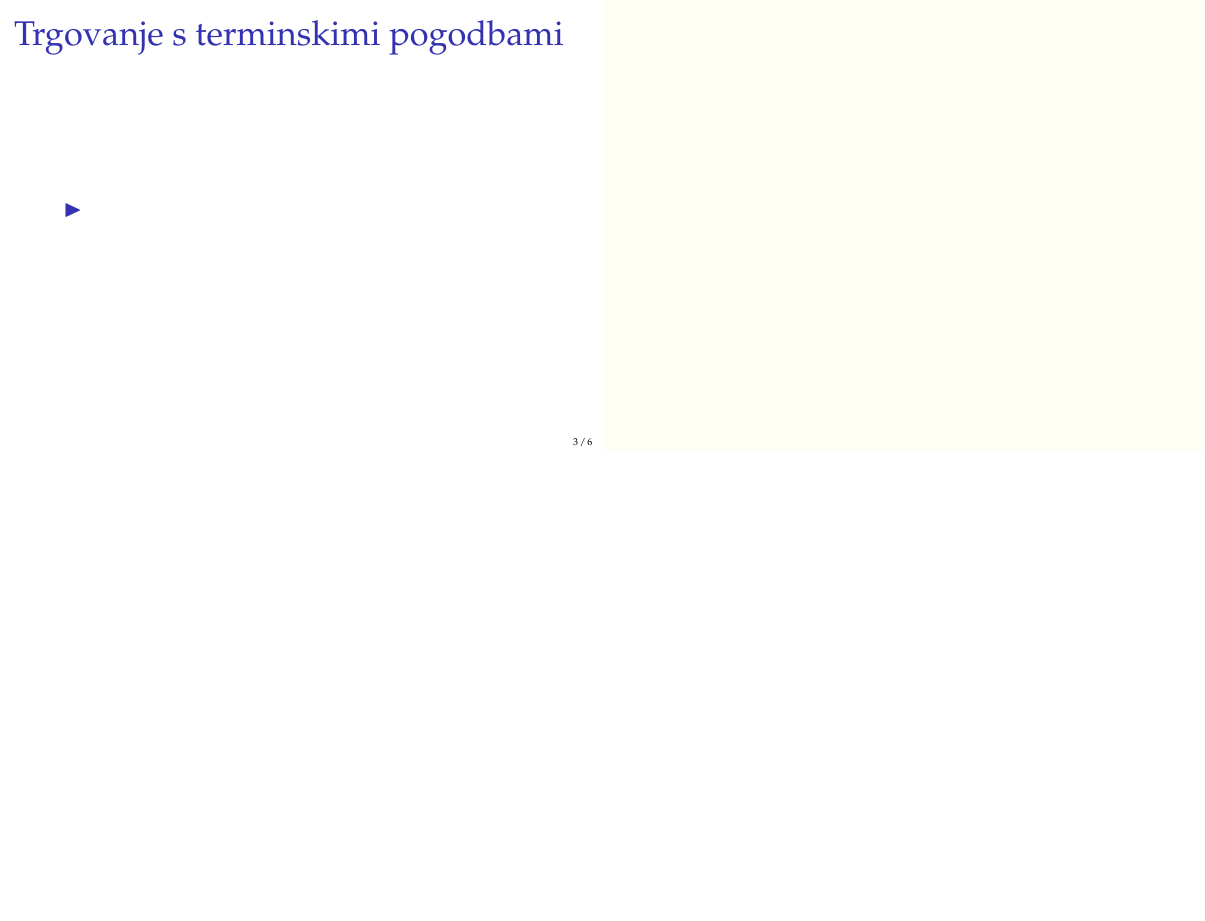
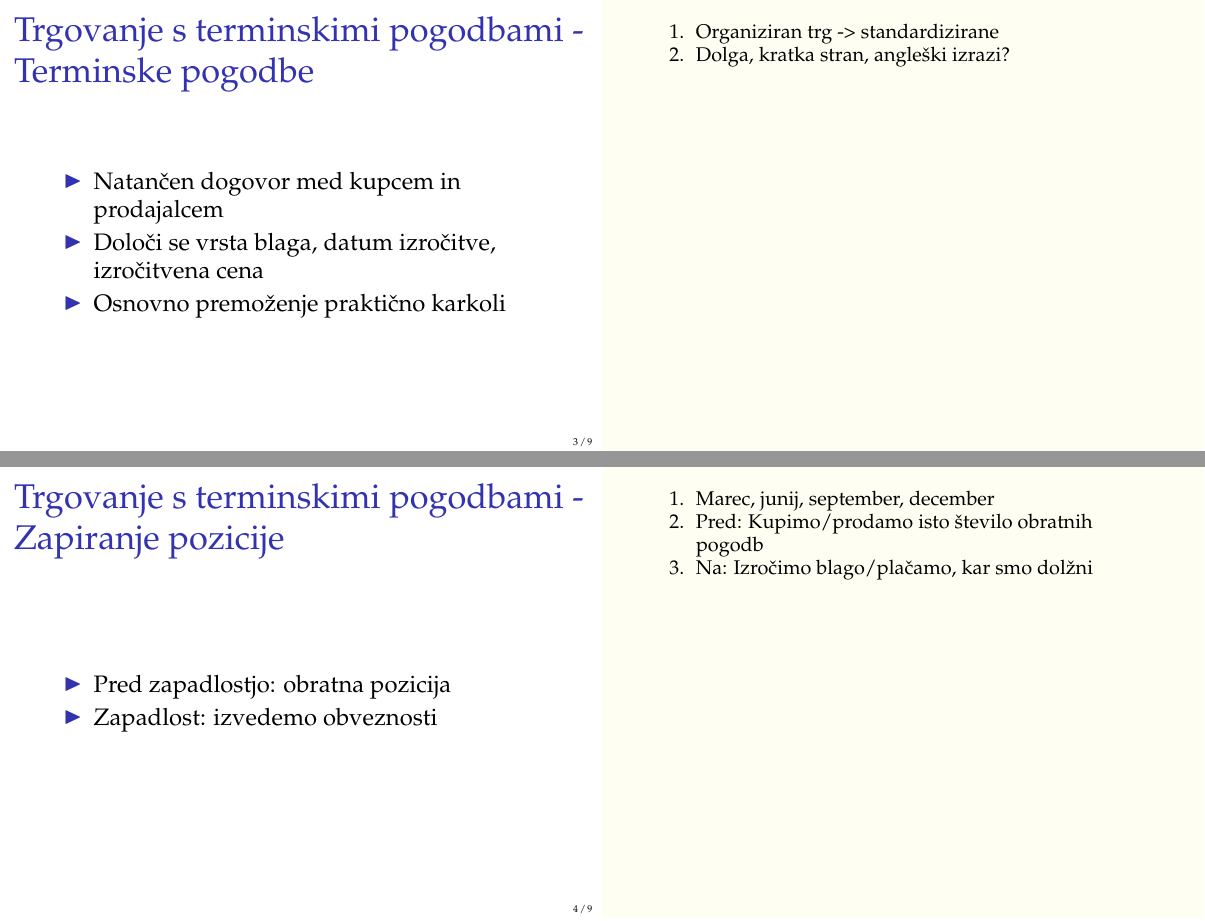
Before and after one commit to timkalan/seminar2020, LaTeX slides (predstavitev.tex): page 3 of 6 before the commit and pages 3 and 4 of 9 after it, the two joined at a grey line, the shorter picture padded with empty space. Compiled offline with pdfLaTeX.

Commit message:
začetni slajdi

```diff
--- a/predstavitev.tex
+++ b/predstavitev.tex
@@ -46,9 +47,35 @@
 
 \end{frame}
 
+% cel del o trgovanju mogoče lahko en slajd
+
 \begin{frame}
-    \frametitle{Trgovanje s terminskimi pogodbami}
+    \frametitle{Trgovanje s terminskimi pogodbami - Terminske pogodbe}
 
     \begin{itemize}
-        \item
+        \item Natančen dogovor med kupcem in prodajalcem
+        \item Določi se vrsta blaga, datum izročitve, izročitvena cena
+        \item Osnovno premoženje praktično karkoli
     \end{itemize}
+
+    \note[item]{Organiziran trg -> standardizirane}
+    \note[item]{Dolga, kratka stran, angleški izrazi?}
+
+\end{frame}
+
+\begin{frame}
+    \frametitle{Trgovanje s terminskimi pogodbami - Zapiranje pozicije}
+
+    \begin{itemize}
+        \item Pred zapadlostjo: obratna pozicija
+        \item Zapadlost: izvedemo obveznosti
+    \end{itemize}
+
+    \note[item]{Marec, junij, september, december}
+    \note[item]{Pred: Kupimo/prodamo isto število obratnih pogodb}
+    \note[item]{Na: Izročimo blago/plačamo, kar smo dolžni}
+
+\end{frame}
+
+\begin{frame}
+    \frametitle{Trgovanje s terminskimi pogodbami - Vloga klirinške hiše}
@@ -54,0 +94 @@
+    \frametitle{Trgovanje s terminskimi pogodbami - Zahteve po kritju}
```
Also changed, not shown: predstavitev.pdf, predstavitev.tex (23 more changed lines).
